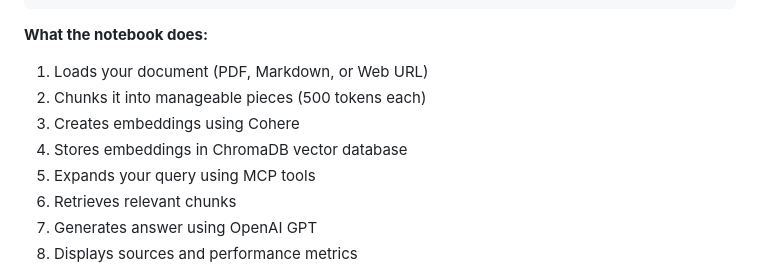
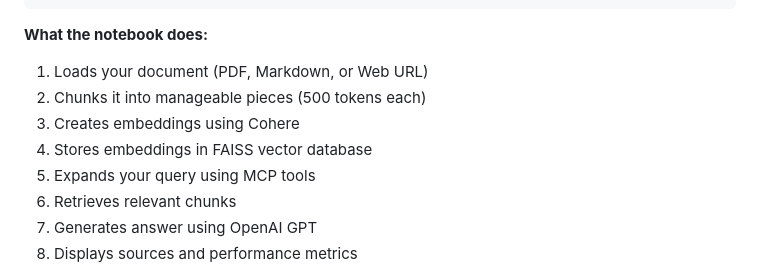
Before and after one commit to FavourOgboi/support-kb-agent-rag, a Markdown page: support_kb_agent_demo/START_HERE.md, the part around the change. Rendered like a GitHub page.

```diff
--- a/support_kb_agent_demo/START_HERE.md
+++ b/support_kb_agent_demo/START_HERE.md
@@ -65,7 +65,7 @@ jupyter notebook notebooks/support_kb_agent_demo.ipynb
 1. Loads your document (PDF, Markdown, or Web URL)
 2. Chunks it into manageable pieces (500 tokens each)
 3. Creates embeddings using Cohere
-4. Stores embeddings in ChromaDB vector database
+4. Stores embeddings in FAISS vector database
 5. Expands your query using MCP tools
 6. Retrieves relevant chunks
 7. Generates answer using OpenAI GPT
```
Also changed, not shown: README.md (+22 -23 lines), support_kb_agent_demo/READY_TO_RUN.md (+2 -2 lines).
